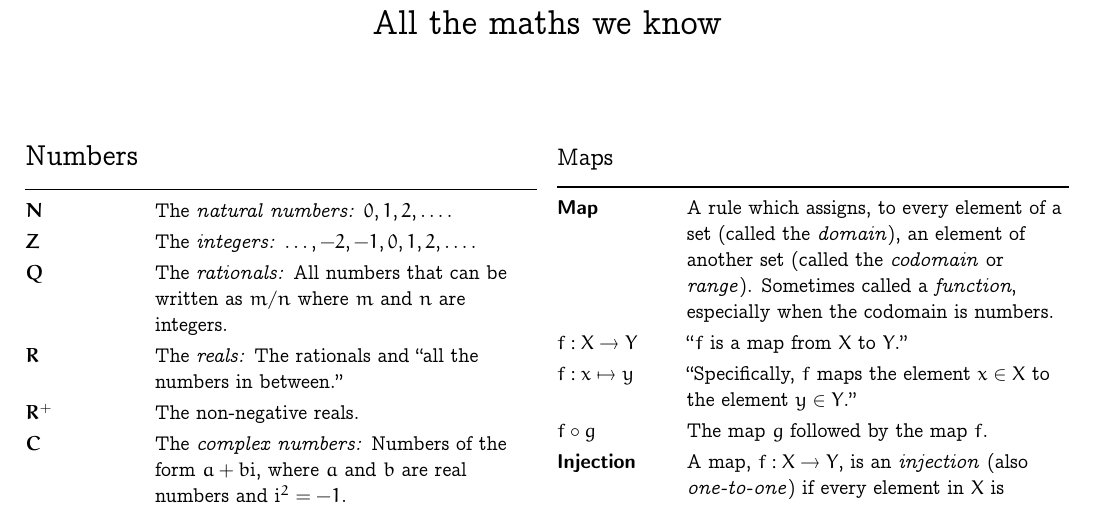
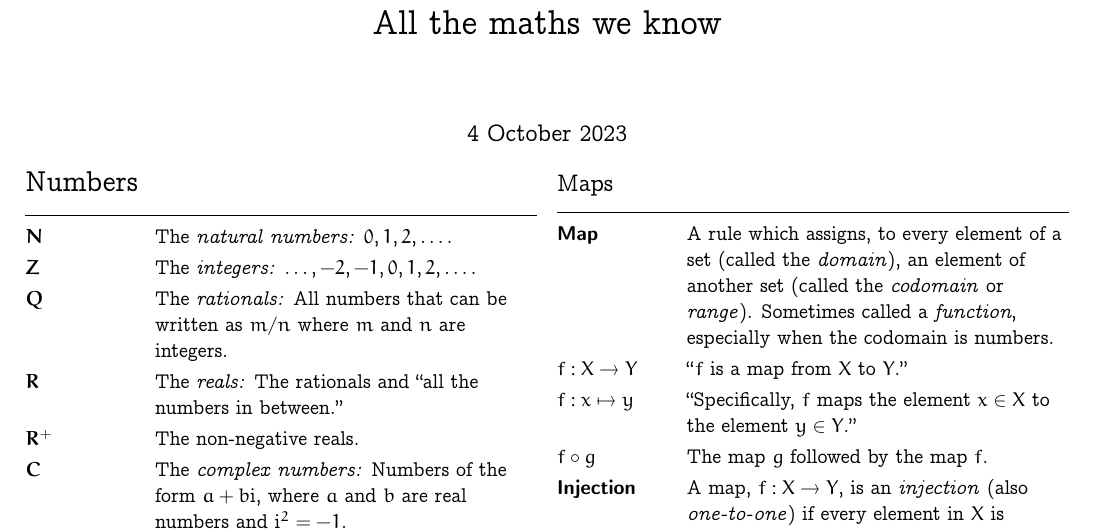
Before and after one commit to alan-turing-institute/hut23-linear-algebra, a LaTeX document (reference/all-the-maths-we-know.tex): part of the page, cut so that both start at the same text. Compiled offline with pdfLaTeX.

Commit message:
Add date

```diff
--- a/reference/all-the-maths-we-know.tex
+++ b/reference/all-the-maths-we-know.tex
@@ -27,7 +27,7 @@
 \newcommand{\imag}{\mathrm{i}}
 %%
 \title{All the maths we know}
-\date{}
+\date{4 October 2023}
 \author{}
 %%
 \renewcommand{\arraystretch}{1.2}
```
